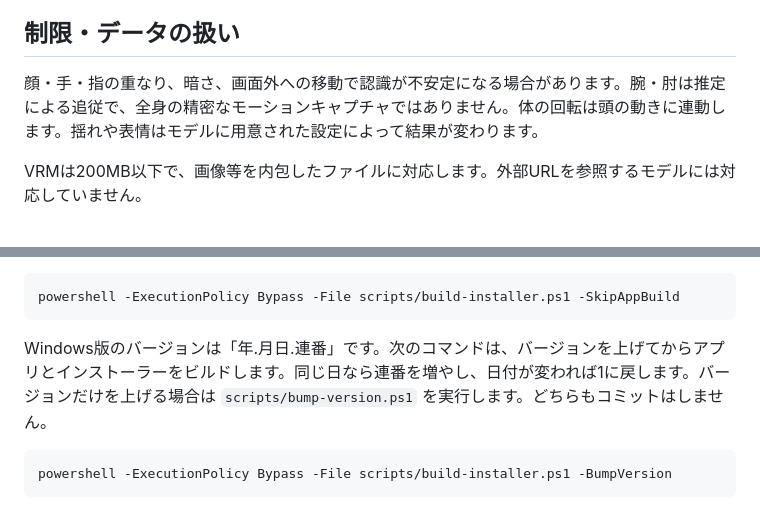
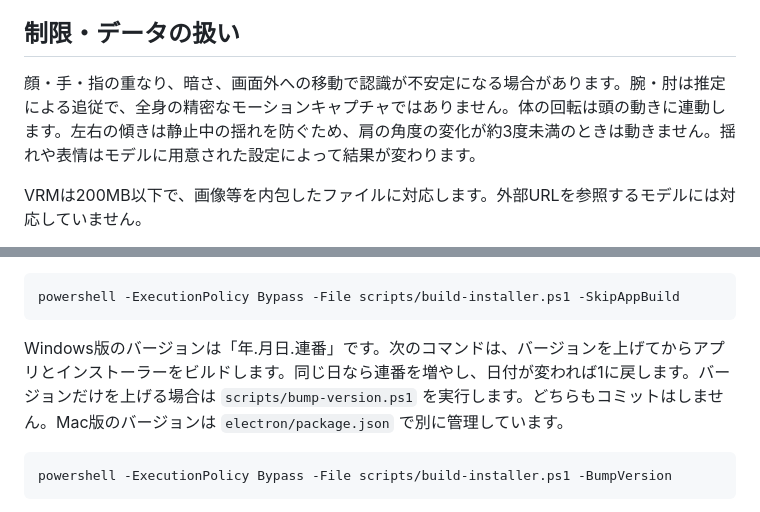
Before and after one commit to suzunayui/YuiTracking, a Markdown page: README.md, 2 parts joined by grey strips. Drawn GitHub-style.

````diff
--- a/README.md
+++ b/README.md
@@ -101,7 +113,7 @@ Macでは「移動」をオンにすると、プレビュー上の2本指スク
 
 ## 制限・データの扱い
 
-顔・手・指の重なり、暗さ、画面外への移動で認識が不安定になる場合があります。腕・肘は推定による追従で、全身の精密なモーションキャプチャではありません。体の回転は頭の動きに連動します。揺れや表情はモデルに用意された設定によって結果が変わります。
+顔・手・指の重なり、暗さ、画面外への移動で認識が不安定になる場合があります。腕・肘は推定による追従で、全身の精密なモーションキャプチャではありません。体の回転は頭の動きに連動します。左右の傾きは静止中の揺れを防ぐため、肩の角度の変化が約3度未満のときは動きません。揺れや表情はモデルに用意された設定によって結果が変わります。
 
 VRMは200MB以下で、画像等を内包したファイルに対応します。外部URLを参照するモデルには対応していません。
 
@@ -130,7 +142,7 @@ powershell -ExecutionPolicy Bypass -File scripts/build.ps1
 powershell -ExecutionPolicy Bypass -File scripts/build-installer.ps1 -SkipAppBuild
 ```
 
-Windows版のバージョンは「年.月日.連番」です。次のコマンドは、バージョンを上げてからアプリとインストーラーをビルドします。同じ日なら連番を増やし、日付が変われば1に戻します。バージョンだけを上げる場合は `scripts/bump-version.ps1` を実行します。どちらもコミットはしません。
+Windows版のバージョンは「年.月日.連番」です。次のコマンドは、バージョンを上げてからアプリとインストーラーをビルドします。同じ日なら連番を増やし、日付が変われば1に戻します。バージョンだけを上げる場合は `scripts/bump-version.ps1` を実行します。どちらもコミットはしません。Mac版のバージョンは `electron/package.json` で別に管理しています。
 
 ```powershell
 powershell -ExecutionPolicy Bypass -File scripts/build-installer.ps1 -BumpVersion
````
Also changed, not shown: other parts of README.md (+16 -4 lines).
